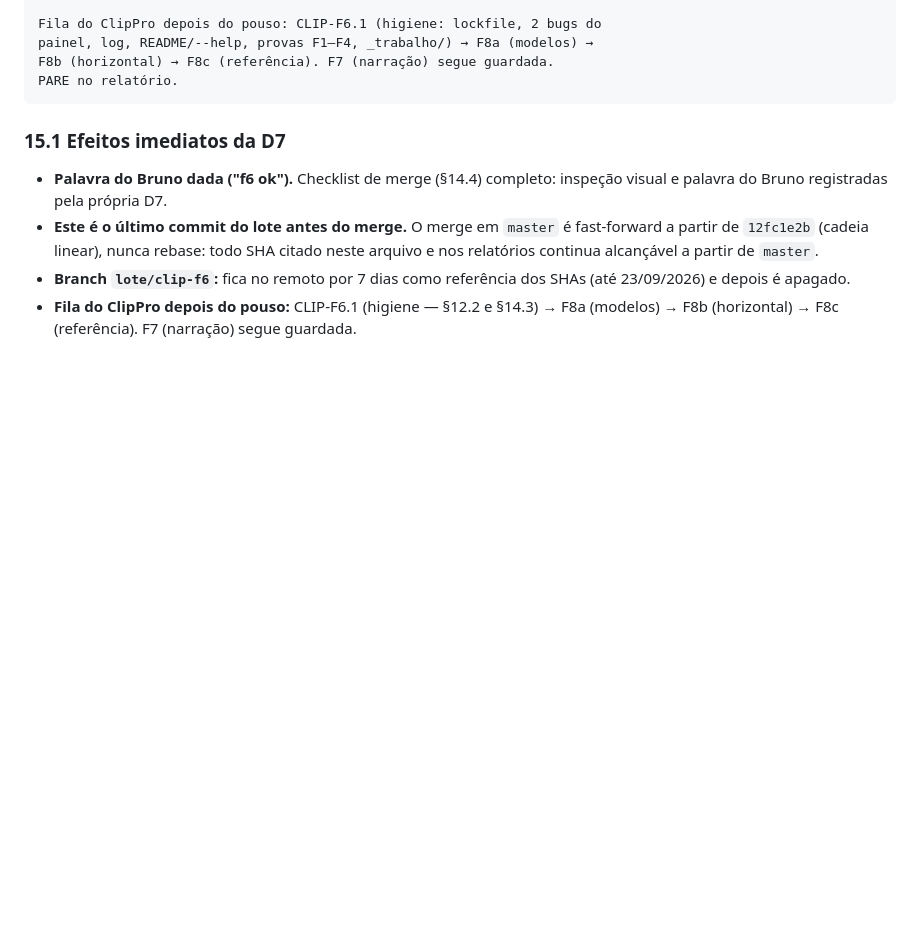
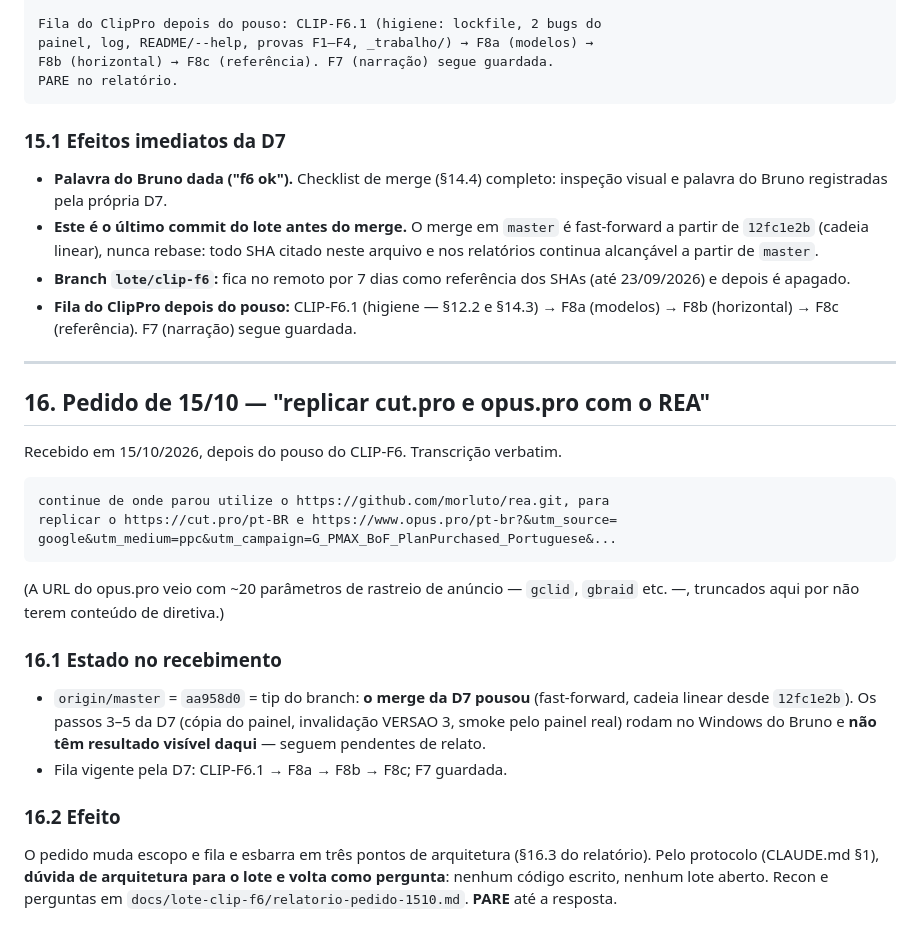
Before and after one commit to Corrar/ClipPro, a Markdown page: docs/lote-clip-f6/RULINGS.md, the part around the change. Rendered like a GitHub page; blank space fills up the shorter version.

````diff
--- a/docs/lote-clip-f6/RULINGS.md
+++ b/docs/lote-clip-f6/RULINGS.md
@@ -953,3 +953,35 @@ PARE no relatório.
 - **Fila do ClipPro depois do pouso:** CLIP-F6.1 (higiene — §12.2 e §14.3) →
   F8a (modelos) → F8b (horizontal) → F8c (referência). F7 (narração) segue
   guardada.
+
+
+---
+
+## 16. Pedido de 15/10 — "replicar cut.pro e opus.pro com o REA"
+
+Recebido em 15/10/2026, depois do pouso do CLIP-F6. Transcrição verbatim.
+
+```
+continue de onde parou utilize o https://github.com/morluto/rea.git, para
+replicar o https://cut.pro/pt-BR e https://www.opus.pro/pt-br?&utm_source=
+google&utm_medium=ppc&utm_campaign=G_PMAX_BoF_PlanPurchased_Portuguese&...
+```
+
+(A URL do opus.pro veio com ~20 parâmetros de rastreio de anúncio — `gclid`,
+`gbraid` etc. —, truncados aqui por não terem conteúdo de diretiva.)
+
+### 16.1 Estado no recebimento
+
+- `origin/master` = `aa958d0` = tip do branch: **o merge da D7 pousou**
+  (fast-forward, cadeia linear desde `12fc1e2b`). Os passos 3–5 da D7 (cópia
+  do painel, invalidação VERSAO 3, smoke pelo painel real) rodam no Windows do
+  Bruno e **não têm resultado visível daqui** — seguem pendentes de relato.
+- Fila vigente pela D7: CLIP-F6.1 → F8a → F8b → F8c; F7 guardada.
+
+### 16.2 Efeito
+
+O pedido muda escopo e fila e esbarra em três pontos de arquitetura (§16.3 do
+relatório). Pelo protocolo (CLAUDE.md §1), **dúvida de arquitetura para o lote
+e volta como pergunta**: nenhum código escrito, nenhum lote aberto. Recon e
+perguntas em `docs/lote-clip-f6/relatorio-pedido-1510.md`. **PARE** até a
+resposta.
````
Also changed, not shown: docs/lote-clip-f6/relatorio-pedido-1510.md (added, +74 -0 lines).
